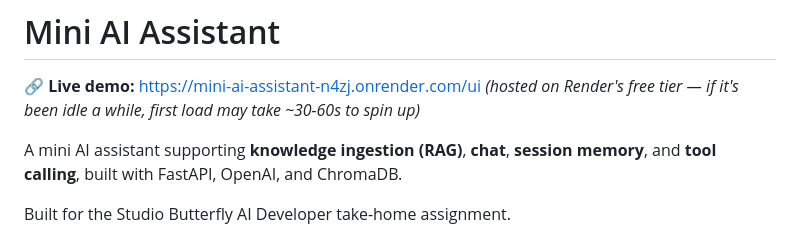
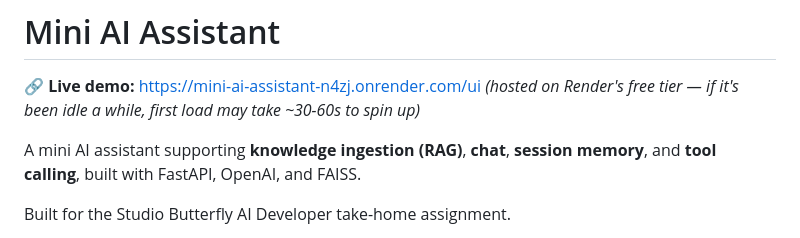
Before and after one commit to Jawadbro/mini-ai-assistant, a Markdown page: README.md, the part around the change. Rendered like a GitHub page.

```diff
--- a/README.md
+++ b/README.md
@@ -4,7 +4,7 @@
 *(hosted on Render's free tier — if it's been idle a while, first load may take ~30-60s to spin up)*
 
 A mini AI assistant supporting **knowledge ingestion (RAG)**, **chat**, **session
-memory**, and **tool calling**, built with FastAPI, OpenAI, and ChromaDB.
+memory**, and **tool calling**, built with FastAPI, OpenAI, and FAISS.
 
 Built for the Studio Butterfly AI Developer take-home assignment.
 
```
